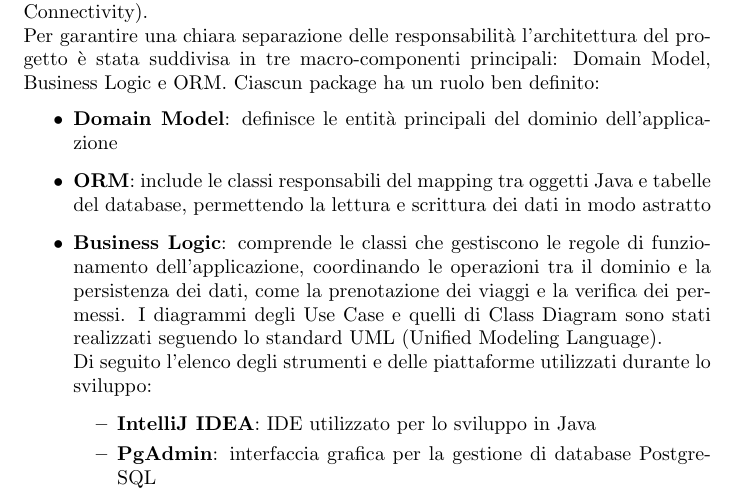
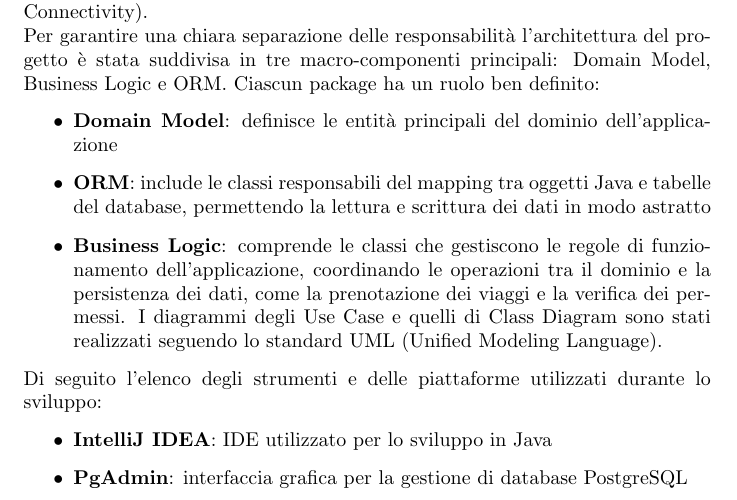
Before and after one commit to TommyAen/SWE-Project, a LaTeX document (docs/main.tex, which reads docs/Intro.tex): part of page 4 of 32, cut so that both start at the same text. Compiled offline with pdfLaTeX.

Commit message:
Update Intro.tex

```diff
--- a/docs/Intro.tex
+++ b/docs/Intro.tex
@@ -15,7 +15,8 @@ Per garantire una chiara separazione delle responsabilità l'architettura del pr
 \item \textbf{Domain Model}: definisce le entità principali del dominio dell'applicazione
 \item \textbf{ORM}: include le classi responsabili del mapping tra oggetti Java e tabelle del database, permettendo la lettura e scrittura dei dati in modo astratto
 \item \textbf{Business Logic}: comprende le classi che gestiscono le regole di funzionamento dell'applicazione, coordinando le operazioni tra il dominio e la persistenza dei dati, come la prenotazione dei viaggi e la verifica dei permessi.
-I diagrammi degli Use Case e quelli di Class Diagram sono stati realizzati seguendo lo standard UML (Unified Modeling Language).\\
+I diagrammi degli Use Case e quelli di Class Diagram sono stati realizzati seguendo lo standard UML (Unified Modeling Language).
+\end{itemize}
 \noindent Di seguito l’elenco degli strumenti e delle piattaforme utilizzati durante lo sviluppo:
 \begin{itemize}
 \item \textbf{IntelliJ IDEA}: IDE utilizzato per lo sviluppo in Java
```
